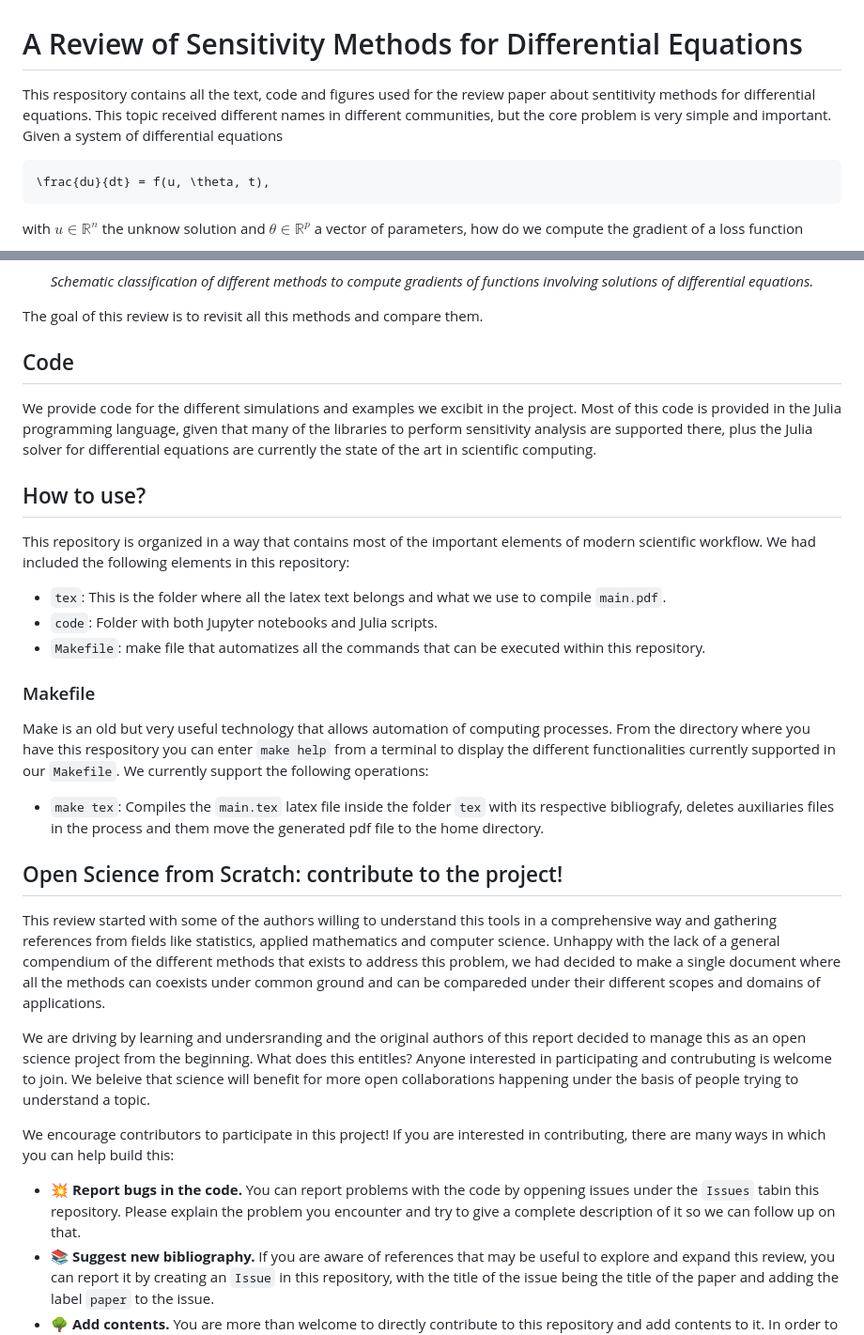
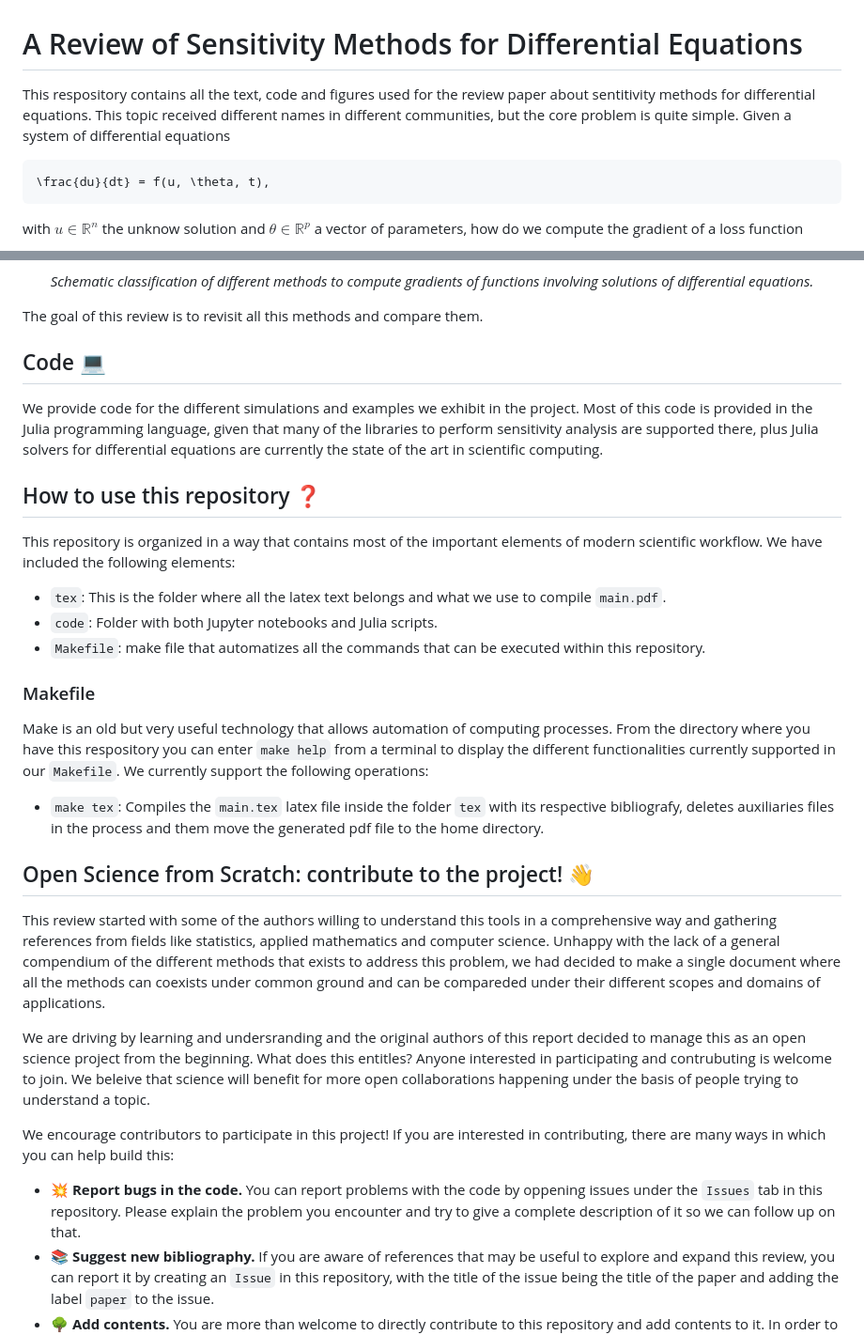
Before and after one commit to ODINN-SciML/DiffEqSensitivity-Review, a Markdown page: README.md, 2 parts joined by grey strips. Shown: that part at 94% size. Drawn GitHub-style.

Commit message:
Update README.md
Few minor updates to the README.

````diff
--- a/README.md
+++ b/README.md
@@ -1,6 +1,6 @@
 # A Review of Sensitivity Methods for Differential Equations
 
-This respository contains all the text, code and figures used for the review paper about sentitivity methods for differential equations. This topic received different names in different communities, but the core problem is very simple and important. Given a system of differential equations
+This respository contains all the text, code and figures used for the review paper about sentitivity methods for differential equations. This topic received different names in different communities, but the core problem is quite simple. Given a system of differential equations
 ```math
 \frac{du}{dt} = f(u, \theta, t),
 ```
@@ -21,13 +21,13 @@ There are different methods that try to solve this problem, and we had roughly c
 
 The goal of this review is to revisit all this methods and compare them.
 
-## Code
+## Code :computer:
 
-We provide code for the different simulations and examples we excibit in the project. Most of this code is provided in the Julia programming language, given that many of the libraries to perform sensitivity analysis are supported there, plus the Julia solver for differential equations are currently the state of the art in scientific computing.
+We provide code for the different simulations and examples we exhibit in the project. Most of this code is provided in the Julia programming language, given that many of the libraries to perform sensitivity analysis are supported there, plus Julia solvers for differential equations are currently the state of the art in scientific computing.
 
-## How to use?
+## How to use this repository :question:
 
-This repository is organized in a way that contains most of the important elements of modern scientific workflow. We had included the following elements in this repository:
+This repository is organized in a way that contains most of the important elements of modern scientific workflow. We have included the following elements:
 - `tex`: This is the folder where all the latex text belongs and what we use to compile `main.pdf`.
 - `code`: Folder with both Jupyter notebooks and Julia scripts.
 - `Makefile`: make file that automatizes all the commands that can be executed within this repository.
@@ -37,7 +37,7 @@ This repository is organized in a way that contains most of the important elemen
 Make is an old but very useful technology that allows automation of computing processes. From the directory where you have this respository you can enter `make help` from a terminal to display the different functionalities currently supported in our `Makefile`. We currently support the following operations:
 - `make tex`: Compiles the `main.tex` latex file inside the folder `tex` with its respective bibliografy, deletes auxiliaries files in the process and them move the generated pdf file to the home directory.
 
-## Open Science from Scratch: contribute to the project!
+## Open Science from Scratch: contribute to the project! :wave:
 
 This review started with some of the authors willing to understand this tools in a comprehensive way and gathering references from fields like statistics, applied mathematics and computer science. Unhappy with the lack of a general compendium of the different methods that exists to address this problem, we had decided to make a single document where all the methods can coexists under common ground and can be compareded under their different scopes and domains of applications.
 
@@ -51,7 +51,7 @@ Some **content** with _Markdown_ `syntax`.
  -->
 
 We encourage contributors to participate in this project! If you are interested in contributing, there are many ways in which you can help build this:
-- :collision: **Report bugs in the code.** You can report problems with the code by oppening issues under the `Issues` tabin this repository. Please explain the problem you encounter and try to give a complete description of it so we can follow up on that.
+- :collision: **Report bugs in the code.** You can report problems with the code by oppening issues under the `Issues` tab in this repository. Please explain the problem you encounter and try to give a complete description of it so we can follow up on that.
 - :books: **Suggest new bibliography.** If you are aware of references that may be useful to explore and expand this review, you can report it by creating an `Issue` in this repository, with the title of the issue being the title of the paper and adding the label `paper` to the issue.
 - :deciduous_tree: **Add contents.** You are more than welcome to directly contribute to this repository and add contents to it. In order to do so, you can directly make a Pull Request to this repository and we will review the changes before being accepted. If you want to get more and more involved in the project.
 - :bulb: **Request new features and explanations.** If there is an important topic or example that you feel falls under the scope of this review and you would like us to include it, please request it! We are looking for new insights into what the community wants to learn.
````
